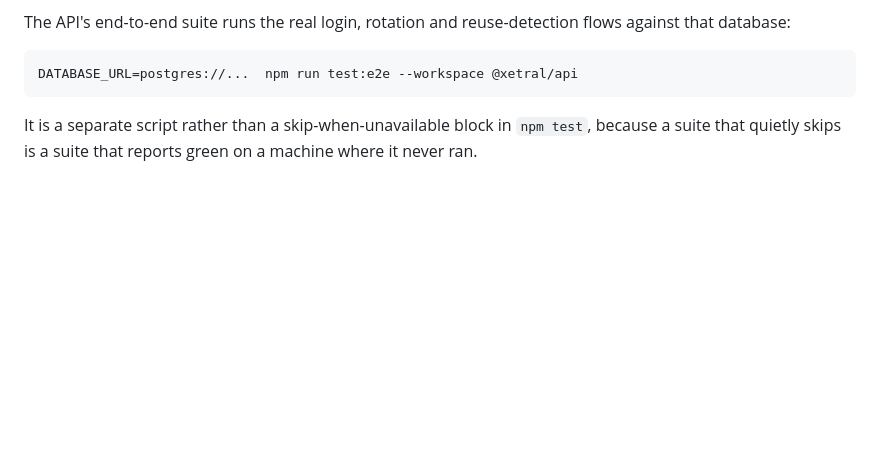
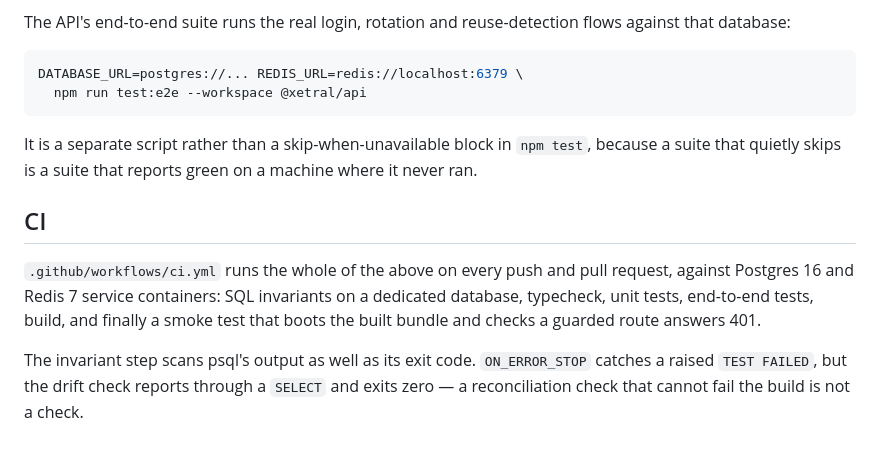
Before and after one commit to ibndev/Xetral, a Markdown page: README.md, the part around the change. Drawn GitHub-style; blank space fills up the shorter version.

````diff
--- a/README.md
+++ b/README.md
@@ -80,9 +80,22 @@ The API's end-to-end suite runs the real login, rotation and reuse-detection
 flows against that database:
 
 ```bash
-DATABASE_URL=postgres://...  npm run test:e2e --workspace @xetral/api
+DATABASE_URL=postgres://... REDIS_URL=redis://localhost:6379 \
+  npm run test:e2e --workspace @xetral/api
 ```
 
 It is a separate script rather than a skip-when-unavailable block in `npm test`,
 because a suite that quietly skips is a suite that reports green on a machine
 where it never ran.
+
+## CI
+
+`.github/workflows/ci.yml` runs the whole of the above on every push and pull
+request, against Postgres 16 and Redis 7 service containers: SQL invariants on a
+dedicated database, typecheck, unit tests, end-to-end tests, build, and finally a
+smoke test that boots the built bundle and checks a guarded route answers 401.
+
+The invariant step scans psql's output as well as its exit code. `ON_ERROR_STOP`
+catches a raised `TEST FAILED`, but the drift check reports through a `SELECT`
+and exits zero — a reconciliation check that cannot fail the build is not a
+check.
````
Also changed, not shown: CLAUDE.md (+20 -5 lines), docs/PHASES.md (+36 -9 lines).
